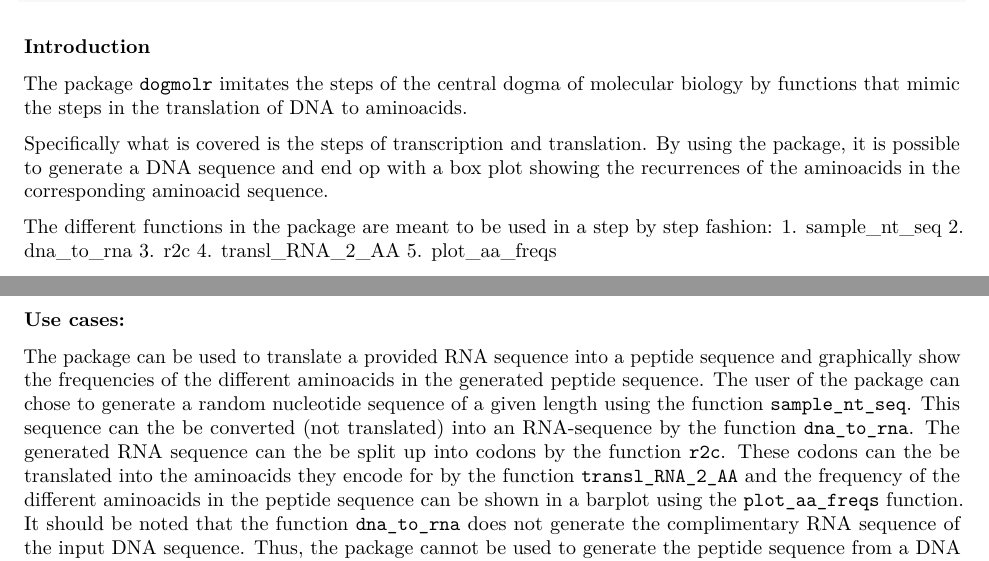
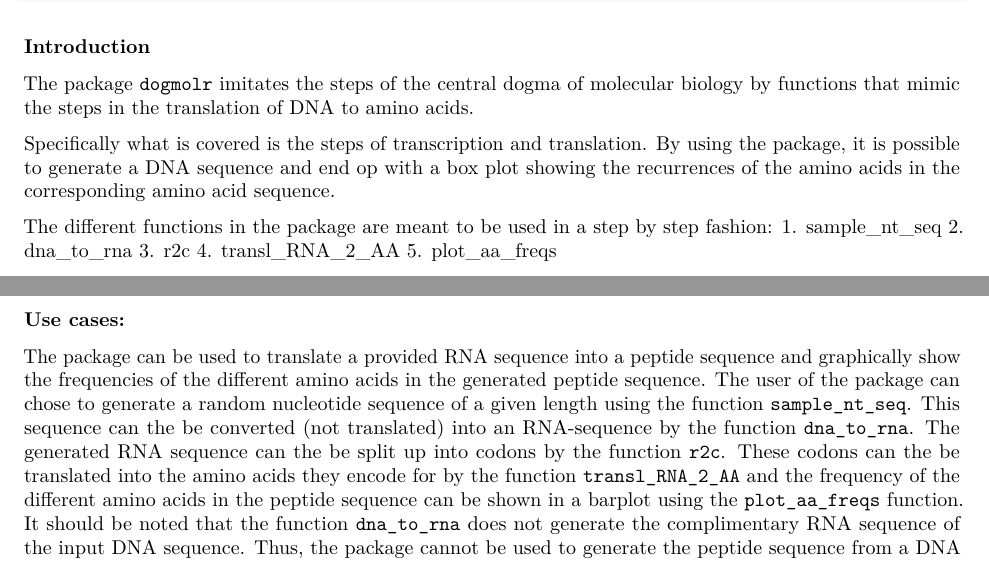
Before and after one commit to rforbiodatascience25/group_04_package, an R Markdown document (vignettes/dogmolr.Rmd): two parts of pages 1 and 3 of 4, joined at a grey line, cut so that both start at the same text. Rendered offline with R 4.5, knitr and Pandoc, then LaTeX, with nearby package versions; code that draws random numbers runs with fixed seeds of ours.

Commit message:
Initial commit

````diff
--- a/vignettes/dogmolr.Rmd
+++ b/vignettes/dogmolr.Rmd
@@ -20,9 +20,9 @@ library(dogmolr)
 
 ### Introduction
 
-The package `dogmolr` imitates the steps of the central dogma of molecular biology by functions that mimic the steps in the translation of DNA to aminoacids.
+The package `dogmolr` imitates the steps of the central dogma of molecular biology by functions that mimic the steps in the translation of DNA to amino acids.
 
-Specifically what is covered is the steps of transcription and translation. By using the package, it is possible to generate a DNA sequence and end op with a box plot showing the recurrences of the aminoacids in the corresponding aminoacid sequence.
+Specifically what is covered is the steps of transcription and translation. By using the package, it is possible to generate a DNA sequence and end op with a box plot showing the recurrences of the amino acids in the corresponding amino acid sequence.
 
 The different functions in the package are meant to be used in a step by step fashion: 1. sample_nt_seq 2. dna_to_rna 3. r2c 4. transl_RNA_2_AA 5. plot_aa_freqs
 
@@ -109,7 +109,7 @@ Takes a string of amino acids. Returns a bar plot showing frequencies of the dif
 
 ### Use cases:
 
-The package can be used to translate a provided RNA sequence into a peptide sequence and graphically show the frequencies of the different aminoacids in the generated peptide sequence. The user of the package can chose to generate a random nucleotide sequence of a given length using the function `sample_nt_seq`. This sequence can the be converted (not translated) into an RNA-sequence by the function `dna_to_rna`. The generated RNA sequence can the be split up into codons by the function `r2c`. These codons can the be translated into the aminoacids they encode for by the function `transl_RNA_2_AA` and the frequency of the different aminoacids in the peptide sequence can be shown in a barplot using the `plot_aa_freqs` function. It should be noted that the function `dna_to_rna` does not generate the complimentary RNA sequence of the input DNA sequence. Thus, the package cannot be used to generate the peptide sequence from a DNA sequence. For that, one would need to implement a function which converts the DNA sequence to the complimentary RNA sequence which is then used in the `rna_to_codons` function and further downstream. The code could look like this
+The package can be used to translate a provided RNA sequence into a peptide sequence and graphically show the frequencies of the different amino acids in the generated peptide sequence. The user of the package can chose to generate a random nucleotide sequence of a given length using the function `sample_nt_seq`. This sequence can the be converted (not translated) into an RNA-sequence by the function `dna_to_rna`. The generated RNA sequence can the be split up into codons by the function `r2c`. These codons can the be translated into the amino acids they encode for by the function `transl_RNA_2_AA` and the frequency of the different amino acids in the peptide sequence can be shown in a barplot using the `plot_aa_freqs` function. It should be noted that the function `dna_to_rna` does not generate the complimentary RNA sequence of the input DNA sequence. Thus, the package cannot be used to generate the peptide sequence from a DNA sequence. For that, one would need to implement a function which converts the DNA sequence to the complimentary RNA sequence which is then used in the `rna_to_codons` function and further downstream. The code could look like this
 
 ```{r}
 dna_to_compl_rna <- function(dna_seq) {
````
Also changed, not shown: vignettes/dogmolr.Rmd (2 more changed lines), 1 other file.
